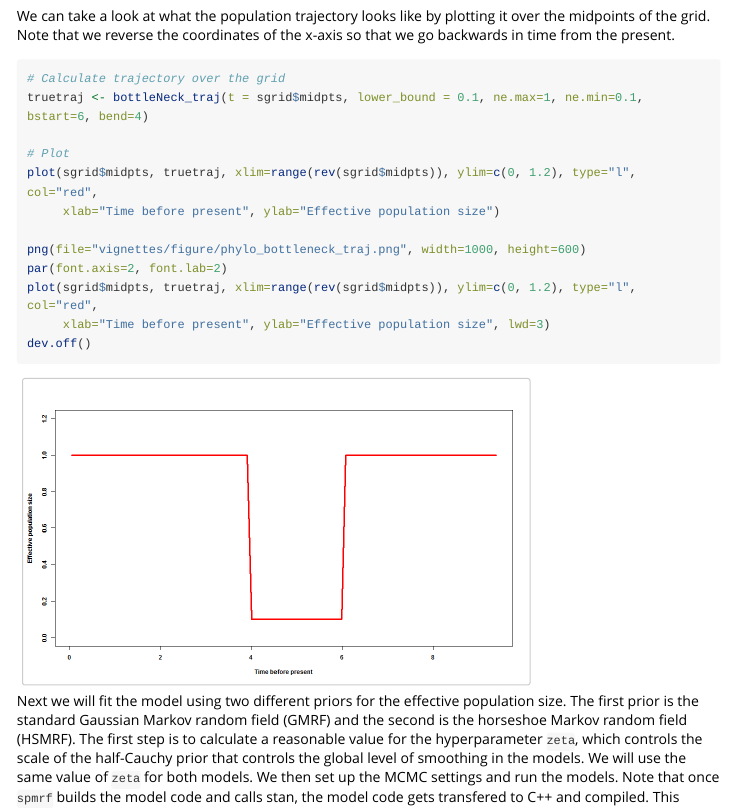
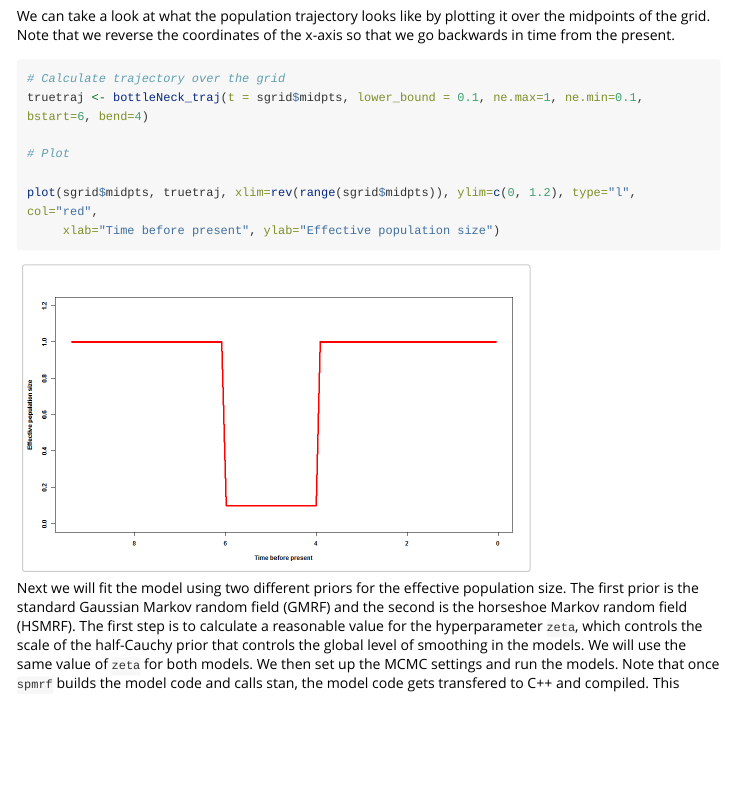
Before and after one commit to jrfaulkner/spmrf, an R Markdown document (vignettes/phylodynamics_examples.Rmd): the page in a window 1100 px wide, from 1010 px down. Rendered offline with R 4.5, knitr and Pandoc, with nearby package versions; long lines of code are wrapped.

Commit message:
phylo vignette edit

````diff
--- a/vignettes/phylodynamics_examples.Rmd
+++ b/vignettes/phylodynamics_examples.Rmd
@@ -59,16 +59,9 @@ We can take a look at what the population trajectory looks like by plotting it o
 truetraj <- bottleNeck_traj(t = sgrid$midpts, lower_bound = 0.1, ne.max=1, ne.min=0.1, bstart=6, bend=4)
 
 # Plot
-plot(sgrid$midpts, truetraj, xlim=range(rev(sgrid$midpts)), ylim=c(0, 1.2), type="l", col="red",
+
+plot(sgrid$midpts, truetraj, xlim=rev(range(sgrid$midpts)), ylim=c(0, 1.2), type="l", col="red",
      xlab="Time before present", ylab="Effective population size")
-
-png(file="vignettes/figure/phylo_bottleneck_traj.png", width=1000, height=600)
-par(font.axis=2, font.lab=2)
-plot(sgrid$midpts, truetraj, xlim=range(rev(sgrid$midpts)), ylim=c(0, 1.2), type="l", col="red",
-     xlab="Time before present", ylab="Effective population size", lwd=3)
-dev.off()
-
-
 ```
 
 <img src="figure/phylo_bottleneck_traj.png" height=300 width=500 align="middle" />
````
Also changed, not shown: vignettes/phylodynamics_examples.R (+68 -1 lines), vignettes/figure/phylo_bottleneck_traj.png, vignettes/phylodynamics_examples.html.
